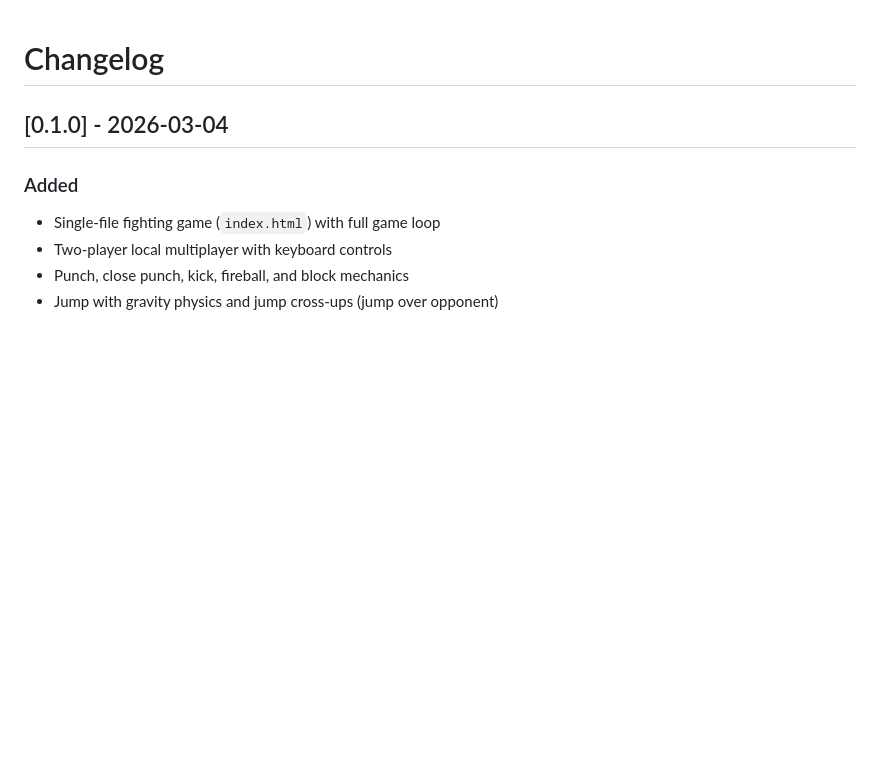
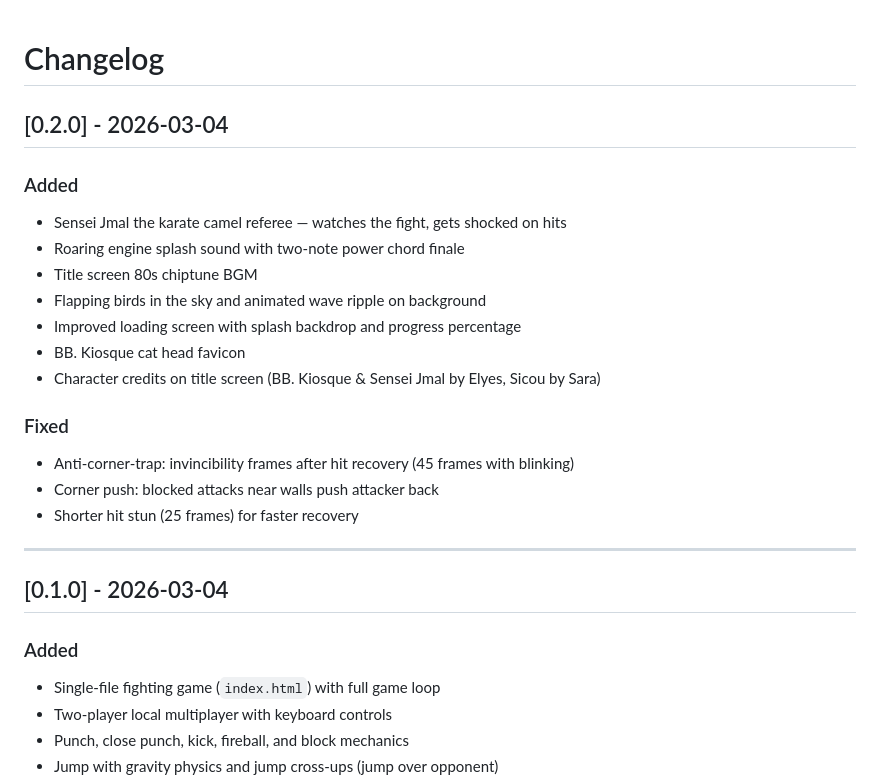
Before and after one commit to turbopape/BB-Kiosque-vs-Sicou, a Markdown page: CHANGELOG.md, the part around the change. Drawn GitHub-style; blank space fills up the shorter version.

```diff
--- a/CHANGELOG.md
+++ b/CHANGELOG.md
@@ -1,4 +1,22 @@
 # Changelog
+
+## [0.2.0] - 2026-03-04
+
+### Added
+- Sensei Jmal the karate camel referee — watches the fight, gets shocked on hits
+- Roaring engine splash sound with two-note power chord finale
+- Title screen 80s chiptune BGM
+- Flapping birds in the sky and animated wave ripple on background
+- Improved loading screen with splash backdrop and progress percentage
+- BB. Kiosque cat head favicon
+- Character credits on title screen (BB. Kiosque & Sensei Jmal by Elyes, Sicou by Sara)
+
+### Fixed
+- Anti-corner-trap: invincibility frames after hit recovery (45 frames with blinking)
+- Corner push: blocked attacks near walls push attacker back
+- Shorter hit stun (25 frames) for faster recovery
+
+---
 
 ## [0.1.0] - 2026-03-04
 
```
Also changed, not shown: README.md (+3 -3 lines), asset-prompts.md (+12 -0 lines), assets/referee/idle.png (added), sensei-Jmal.jpeg (added), 4 other files.
